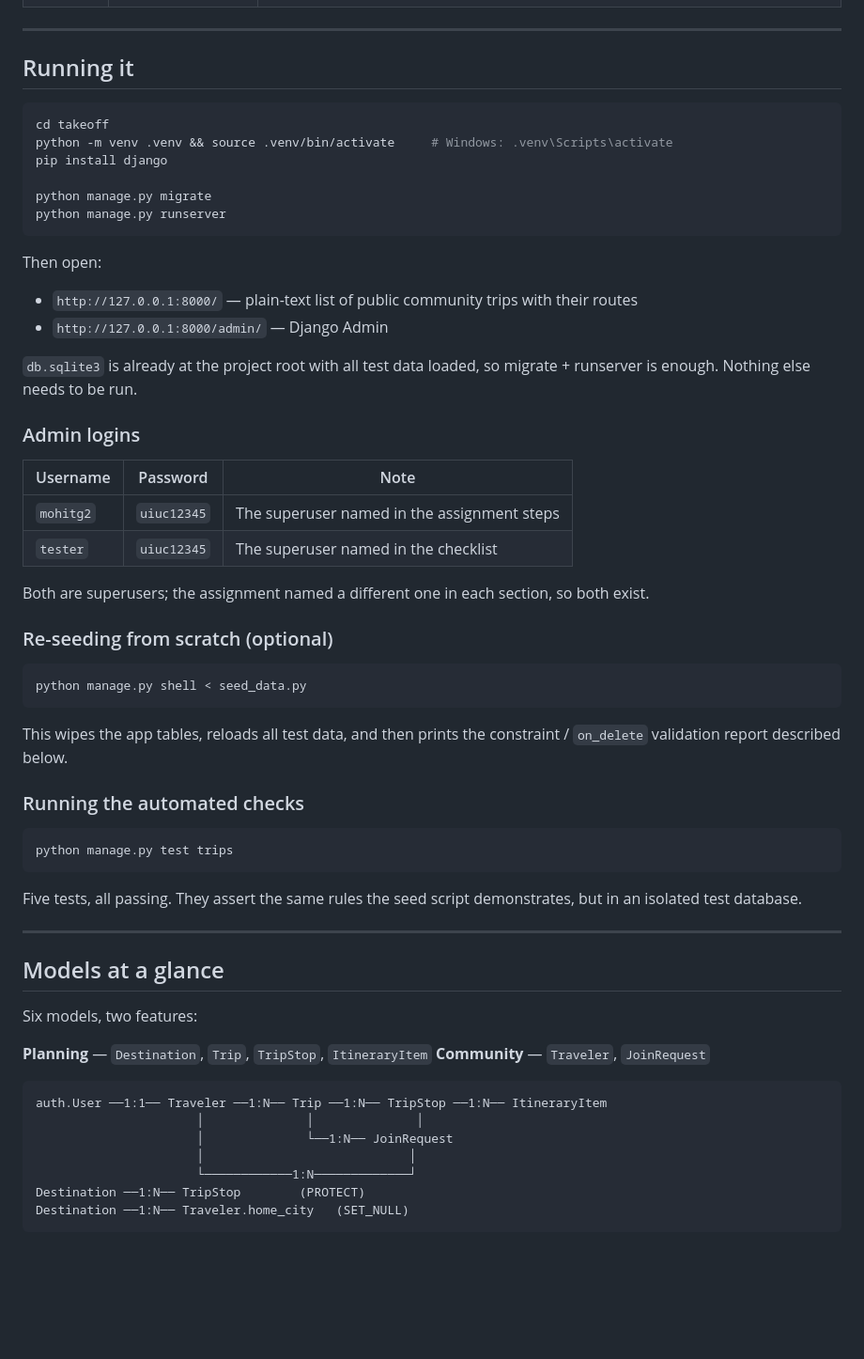
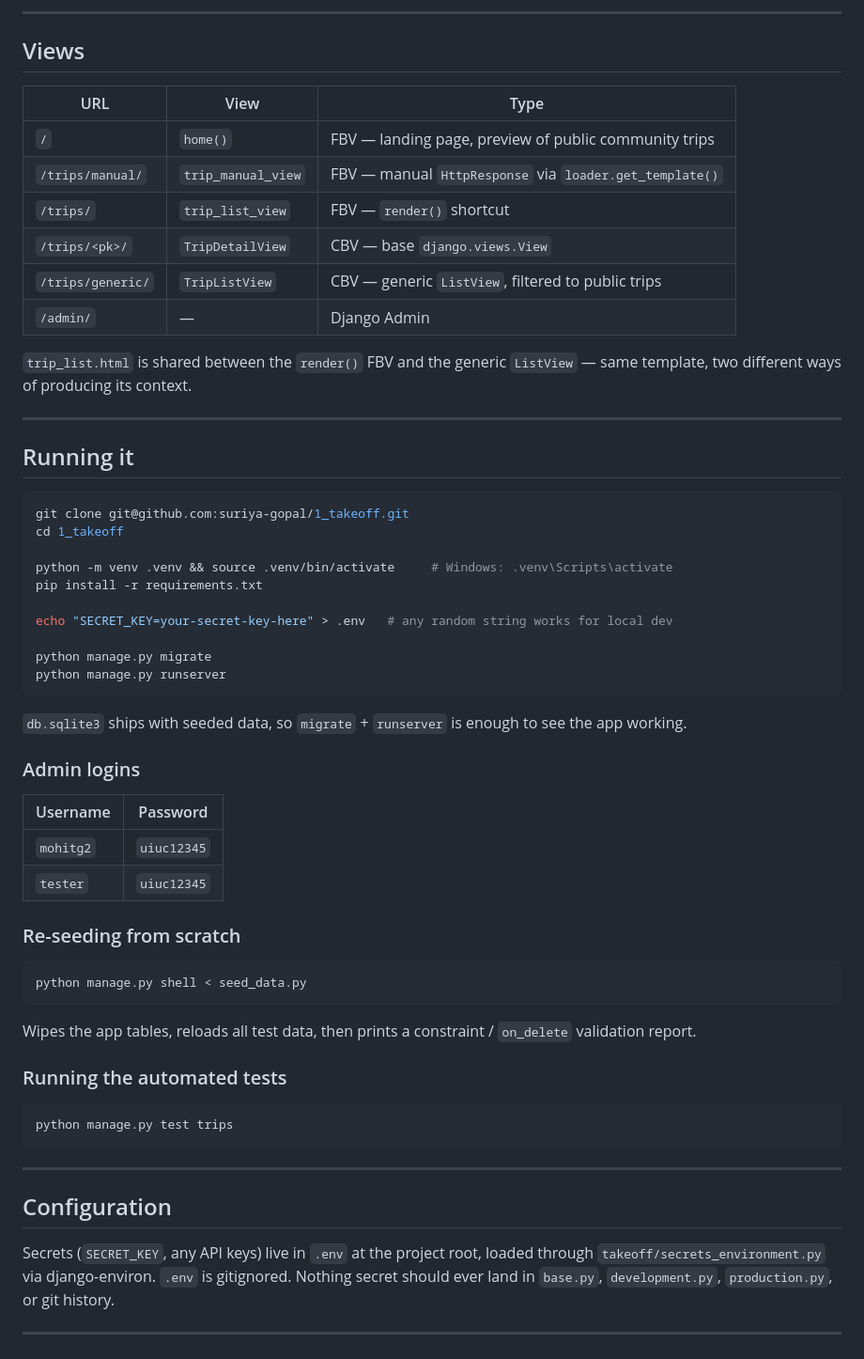
Before and after one commit to suriya-gopal/1_takeoff, a Markdown page: README.md, the part around one of its changes. Shown at 94% size. Rendered like a GitHub page; blank space fills up the shorter version.

Commit message:
--updated Readme file

````diff
--- a/README.md
+++ b/README.md
@@ -15,69 +89,68 @@ publicly so other travelers can ask to join.
+---
+
+## Views
+
+| URL | View | Type |
+|---|---|---|
+| `/` | `home()` | FBV — landing page, preview of public community trips |
+| `/trips/manual/` | `trip_manual_view` | FBV — manual `HttpResponse` via `loader.get_template()` |
+| `/trips/` | `trip_list_view` | FBV — `render()` shortcut |
+| `/trips/<pk>/` | `TripDetailView` | CBV — base `django.views.View` |
+| `/trips/generic/` | `TripListView` | CBV — generic `ListView`, filtered to public trips |
+| `/admin/` | — | Django Admin |
+
+`trip_list.html` is shared between the `render()` FBV and the generic
+`ListView` — same template, two different ways of producing its context.
 
 ---
 
 ## Running it
 
 ```bash
-cd takeoff
+git clone git@github.com:suriya-gopal/1_takeoff.git
+cd 1_takeoff
+
 python -m venv .venv && source .venv/bin/activate     # Windows: .venv\Scripts\activate
-pip install django
+pip install -r requirements.txt
+
+echo "SECRET_KEY=your-secret-key-here" > .env   # any random string works for local dev
 
 python manage.py migrate
 python manage.py runserver
 ```
 
-Then open:
-
-- `http://127.0.0.1:8000/` — plain-text list of public community trips with their routes
-- `http://127.0.0.1:8000/admin/` — Django Admin
-
-`db.sqlite3` is already at the project root with all test data loaded, so
-migrate + runserver is enough. Nothing else needs to be run.
+`db.sqlite3` ships with seeded data, so `migrate` + `runserver` is enough to
+see the app working.
 
 ### Admin logins
 
-| Username | Password | Note |
-|---|---|---|
-| `mohitg2` | `uiuc12345` | The superuser named in the assignment steps |
-| `tester` | `uiuc12345` | The superuser named in the checklist |
+| Username | Password |
+|---|---|
+| `mohitg2` | `uiuc12345` |
+| `tester` | `uiuc12345` |
 
-Both are superusers; the assignment named a different one in each section, so
-both exist.
-
-### Re-seeding from scratch (optional)
+### Re-seeding from scratch
 
 ```bash
 python manage.py shell < seed_data.py
 ```
 
-This wipes the app tables, reloads all test data, and then prints the
-constraint / `on_delete` validation report described below.
+Wipes the app tables, reloads all test data, then prints a constraint /
+`on_delete` validation report.
 
-### Running the automated checks
+### Running the automated tests
 
 ```bash
 python manage.py test trips
 ```
 
-Five tests, all passing. They assert the same rules the seed script
-demonstrates, but in an isolated test database.
+---
+
+## Configuration
+
+Secrets (`SECRET_KEY`, any API keys) live in `.env` at the project root,
+loaded through `takeoff/secrets_environment.py` via django-environ. `.env`
+is gitignored. Nothing secret should ever land in `base.py`,
+`development.py`, `production.py`, or git history.
 
 ---
-
-## Models at a glance
-
-Six models, two features:
-
-**Planning** — `Destination`, `Trip`, `TripStop`, `ItineraryItem`
-**Community** — `Traveler`, `JoinRequest`
-
-```
-auth.User ──1:1── Traveler ──1:N── Trip ──1:N── TripStop ──1:N── ItineraryItem
-                      │              │              │
-                      │              └──1:N── JoinRequest
-                      │                            │
-                      └────────────1:N─────────────┘
-Destination ──1:N── TripStop        (PROTECT)
-Destination ──1:N── Traveler.home_city   (SET_NULL)
-```
-
````
Also changed, not shown: other parts of README.md (+80 -103 lines), docs/screenshots/home.jpeg (added), docs/screenshots/quick-feed.jpeg (added), docs/screenshots/trip-detail.jpeg (added), docs/screenshots/trips-empty.jpeg (added), docs/screenshots/trips-generic.jpeg (added), docs/screenshots/trips-list.jpeg (added).
